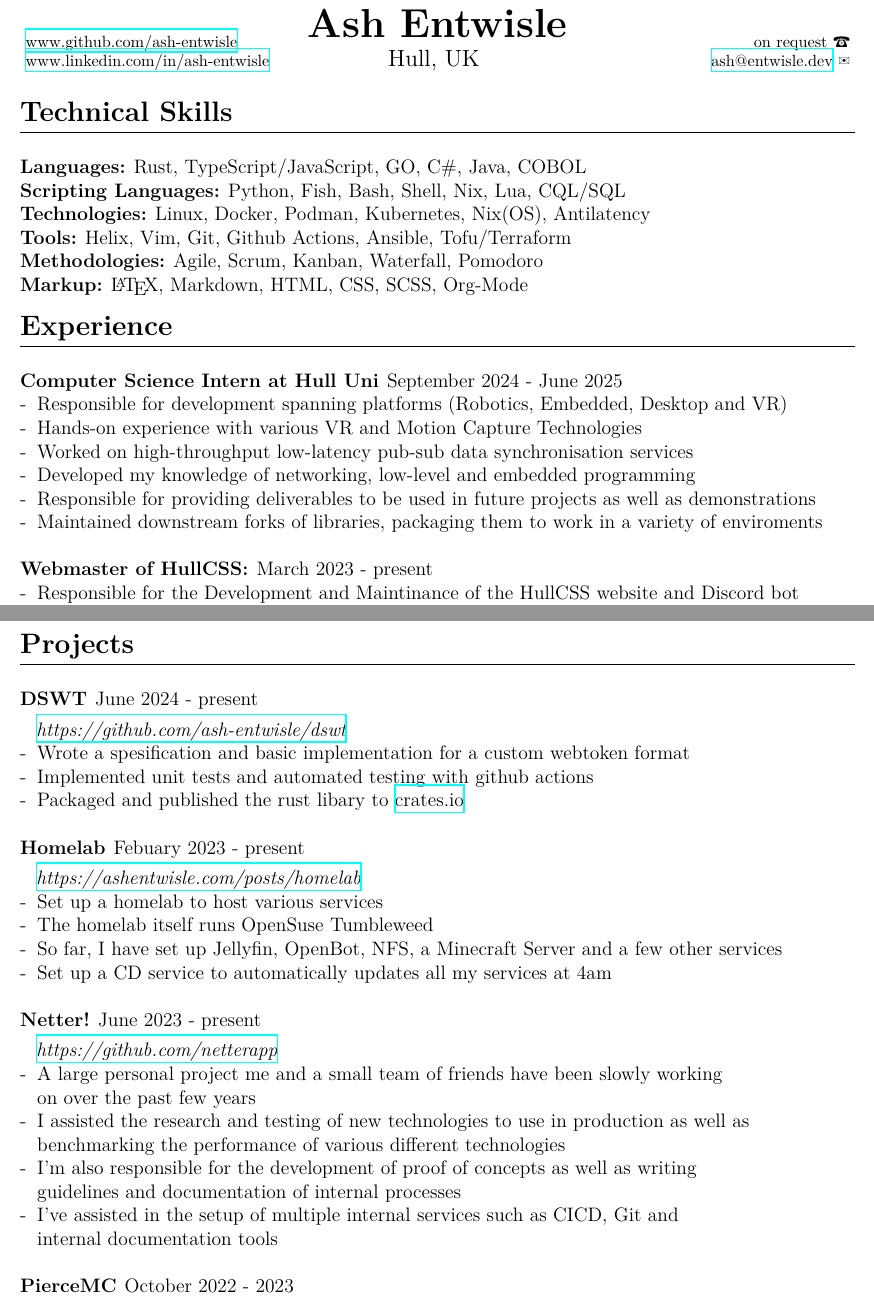
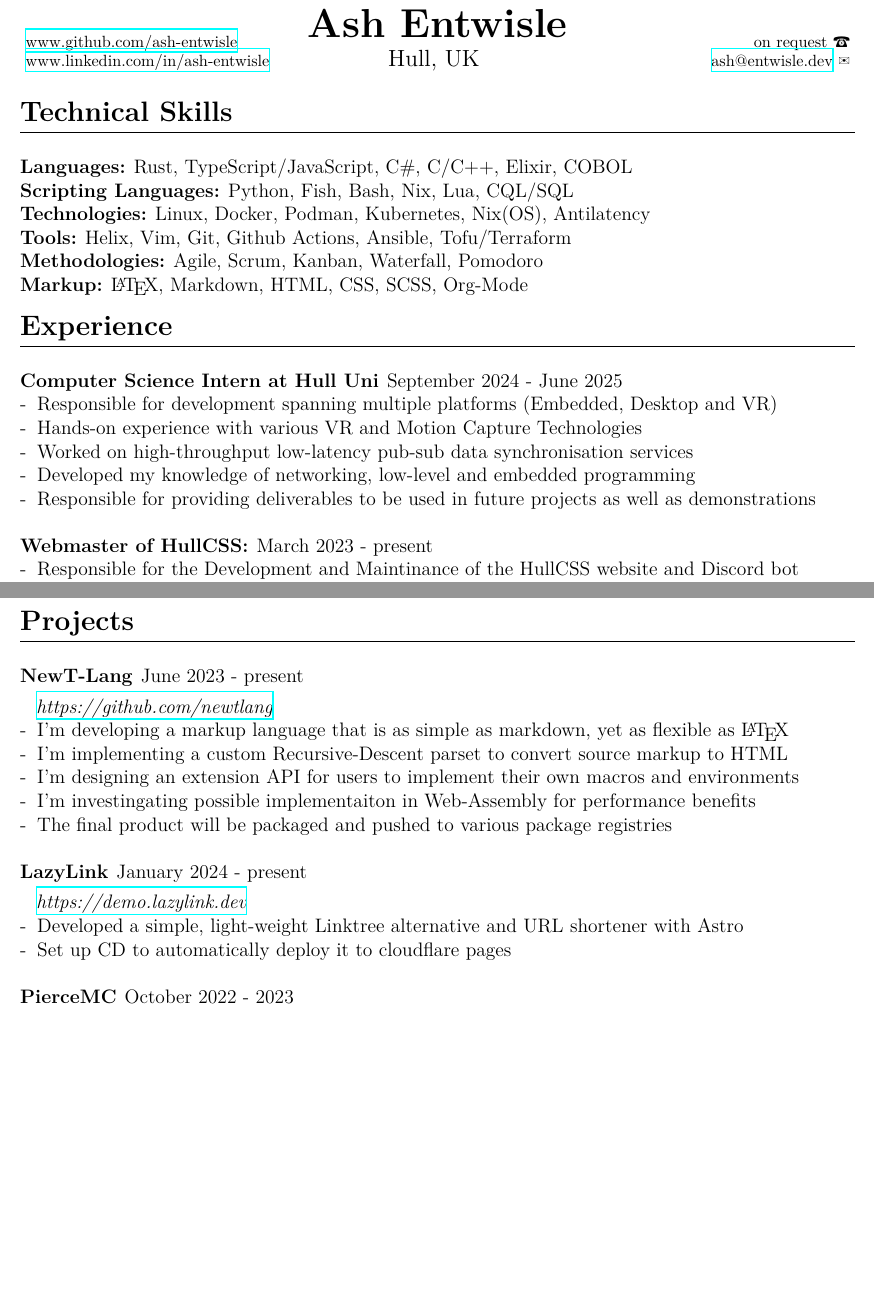
Before and after one commit to ash-entwisle/cv, a LaTeX CV (cv.tex, which reads sections/experience.tex, sections/projects.tex, sections/skills.tex): two parts of pages 1 and 2 of 2, joined at a grey line, cut so that both start at the same text, the shorter picture padded with empty space. The pictures show the PDF file cv.pdf that the author committed with the source.

Commit message:
updated cv
Signed-off-by: Ash Entwisle <ash.entwisle@protonmail.com>

```diff
--- a/sections/experience.tex
+++ b/sections/experience.tex
@@ -1,13 +1,13 @@
 \section{Experience}
 
 \subsection{Computer Science Intern at Hull Uni} September 2024 - June 2025 \\
--\: Responsible for development spanning platforms (Robotics, Embedded, Desktop and VR) \\
+-\: Responsible for development spanning multiple platforms (Embedded, Desktop and VR) \\
 -\: Hands-on experience with various VR and Motion Capture Technologies \\
 -\: Worked on high-throughput low-latency pub-sub data synchronisation services \\
 -\: Developed my knowledge of networking, low-level and embedded programming \\
 -\: Responsible for providing deliverables to be used in future projects as well as demonstrations \\
 % -\: Deployed solutions to a variety of platforms incl embedded, cloud and on-device \\
--\: Maintained downstream forks of libraries, packaging them to work in a variety of enviroments \\
+% -\: Maintained downstream forks of libraries, packaging them to work in a variety of enviroments \\
 
 \subsection{Webmaster of HullCSS:} March 2023 - present \\
 -\: Responsible for the Development and Maintinance of the HullCSS website and Discord bot \\
--- a/sections/projects.tex
+++ b/sections/projects.tex
@@ -2,6 +2,23 @@
 
 \section{Projects}
 
+
+\subsection{NewT-Lang} June 2023 - present \\
+\subsubsection{\href{https://github.com/newtlang}{https://github.com/newtlang}}
+-\:  I'm developing a markup language that is as simple as markdown, yet as flexible as \LaTeX \\
+-\:  I'm implementing a custom Recursive-Descent parset to convert source markup to HTML \\
+-\:  I'm designing an extension API for users to implement their own macros and environments \\
+-\:  I'm investingating possible implementaiton in Web-Assembly for performance benefits \\
+-\:  The final product will be packaged and pushed to various package registries \\
+% \ind on over the past few years \\
+
+% \subsection{AntiLatency Robots} June 2023 - present \\
+% \subsubsection{\href{https://github.com/newtlang}{https://github.com/newtlang}}
+% -\:  Assisted in architecting a Low-Latency Pub-Sub Distributed system \\
+% -\:  Designed and Developed client libraries in multiple programming languages \\
+% -\:  Designed and fabricated bespoke parts for the robots \\
+% -\:  Optimised
+% % \ind on over the past few years \\
 
 % bit too niche ngl...
 % \subsection{Dotfiles} June 2024 - present \\
@@ -11,11 +28,11 @@
 % -\:  Built a library of flakes to be able to easily maintain all my machines \\
 % -\:  Added conditioinal building of flakes so I can set up any of my machines with one command \\
 
-\subsection{DSWT} June 2024 - present \\
-\subsubsection{\href{https://github.com/ash-entwisle/dswt}{https://github.com/ash-entwisle/dswt} }
--\:  Wrote a spesification and basic implementation for a custom webtoken format \\
--\:  Implemented unit tests and automated testing with github actions \\
--\:  Packaged and published the rust libary to \href{https://crates.io/}{crates.io} \\
+% \subsection{DSWT} June 2024 - present \\
+% \subsubsection{\href{https://github.com/ash-entwisle/dswt}{https://github.com/ash-entwisle/dswt} }
+% -\:  Wrote a spesification and basic implementation for a custom webtoken format \\
+% -\:  Implemented unit tests and automated testing with github actions \\
+% -\:  Packaged and published the rust libary to \href{https://crates.io/}{crates.io} \\
 
 % \subsection{SMPle} May 2024 - present \\
 % \subsubsection{\href{https://github.com/AmmoniumStudios/smple}{https://github.com/AmmoniumStudios/smple}}
@@ -23,18 +40,18 @@
 % -\:  Built the backend service in rust \\
 % -\:  Helped set up CI/CD pipelines for both the plugin and the API \\
 
-\subsection{Homelab} Febuary 2023 - present \\
-\subsubsection{\href{https://ashentwisle.com/posts/homelab-go-brrr}{https://ashentwisle.com/posts/homelab}}
--\:  Set up a homelab to host various services \\
--\:  The homelab itself runs OpenSuse Tumbleweed \\
--\:  So far, I have set up Jellyfin, OpenBot, NFS, a Minecraft Server and a few other services \\
--\:  Set up a CD service to automatically updates all my services at 4am \\
+% \subsection{Homelab} Febuary 2023 - present \\
+% \subsubsection{\href{https://ashentwisle.com/posts/homelab-go-brrr}{https://ashentwisle.com/posts/homelab}}
+% -\:  Set up a homelab to host various services \\
+% -\:  The homelab itself runs OpenSuse Tumbleweed \\
+% -\:  So far, I have set up Jellyfin, OpenBot, NFS, a Minecraft Server and a few other services \\
+% -\:  Set up a CD service to automatically updates all my services at 4am \\
 
 % Not rly needed
-% \subsection{LazyLink} January 2024 - present \\
-% \subsubsection{\href{https://demo.lazylink.dev}{https://demo.lazylink.dev}}
-% -\: Developed a simple, light-weight Linktree alternative and URL shortener with Astro \\
-% -\: Set up CD to automatically deploy it to cloudflare pages \\
+\subsection{LazyLink} January 2024 - present \\
+\subsubsection{\href{https://demo.lazylink.dev}{https://demo.lazylink.dev}}
+-\: Developed a simple, light-weight Linktree alternative and URL shortener with Astro \\
+-\: Set up CD to automatically deploy it to cloudflare pages \\
 
 % \subsection{OpenBot} August 2023 - present \\
 % \subsubsection{\href{https://github.com/ash-entwisle/openbot}{https://github.com/ash-entwisle/openbot}}
@@ -44,16 +61,16 @@
 % -\:  Set up ci to automatically run unit tests, build the app and push to a cloud-based container registry \\
 % % -\:  Set up CD on a VPS to update the production deployment during off-peak hours \\
 
-\subsection{Netter!} June 2023 - present \\
-\subsubsection{\href{https://github.com/netterapp}{https://github.com/netterapp}}
--\:  A large personal project me and a small team of friends have been slowly working \\
-\ind on over the past few years \\
--\:  I assisted the research and testing of new technologies to use in production as well as \\
-\ind benchmarking the performance of various different technologies \\
--\:  I'm also responsible for the development of proof of concepts as well as writing \\
-\ind guidelines and documentation of internal processes \\
--\:  I've assisted in the setup of multiple internal services such as CICD, Git and \\
-\ind internal documentation tools\\
+% \subsection{Netter!} June 2023 - present \\
+% \subsubsection{\href{https://github.com/netterapp}{https://github.com/netterapp}}
+% -\:  A large personal project me and a small team of friends have been slowly working \\
+% \ind on over the past few years \\
+% -\:  I assisted the research and testing of new technologies to use in production as well as \\
+% \ind benchmarking the performance of various different technologies \\
+% -\:  I'm also responsible for the development of proof of concepts as well as writing \\
+% \ind guidelines and documentation of internal processes \\
+% -\:  I've assisted in the setup of multiple internal services such as CICD, Git and \\
+% \ind internal documentation tools\\
 
 % Not rly needed tbh
 % \subsection{Personal Website} March 2023 - present \\
--- a/sections/skills.tex
+++ b/sections/skills.tex
@@ -1,7 +1,7 @@
 \section{Technical Skills}
 
-\subsection{Languages:} Rust, TypeScript/JavaScript, GO, C\#, Java, COBOL
-\subsection{Scripting Languages:} Python, Fish, Bash, Shell, Nix, Lua, CQL/SQL
+\subsection{Languages:} Rust, TypeScript/JavaScript, C\#, C/C++, Elixir, COBOL
+\subsection{Scripting Languages:} Python, Fish, Bash, Nix, Lua, CQL/SQL
 \subsection{Technologies:} Linux, Docker, Podman, Kubernetes, Nix(OS), Antilatency
 \subsection{Tools:} Helix, Vim, Git, Github Actions, Ansible, Tofu/Terraform
 % \subsection{Frameworks:} SolidJS, Astro, Svelte, Tauri, Unity, Godot
```
Also changed, not shown: cv.pdf.
